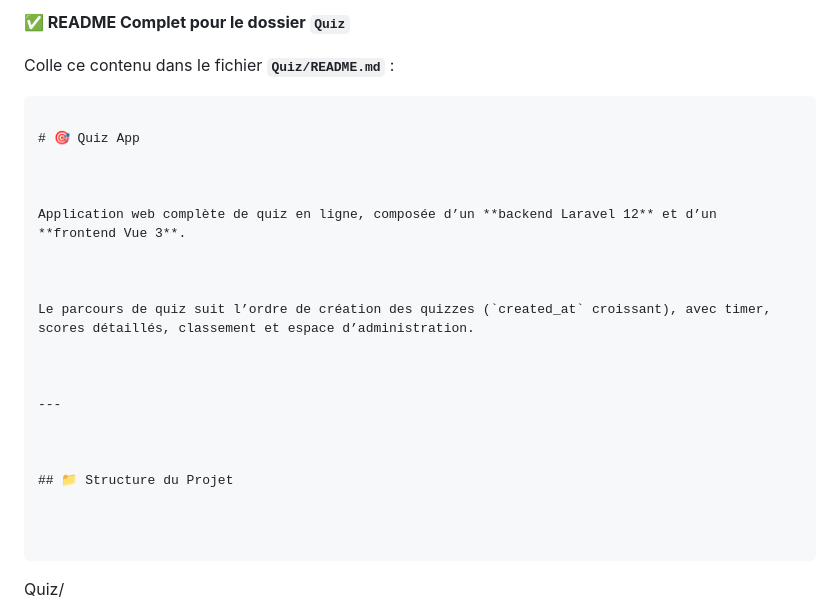
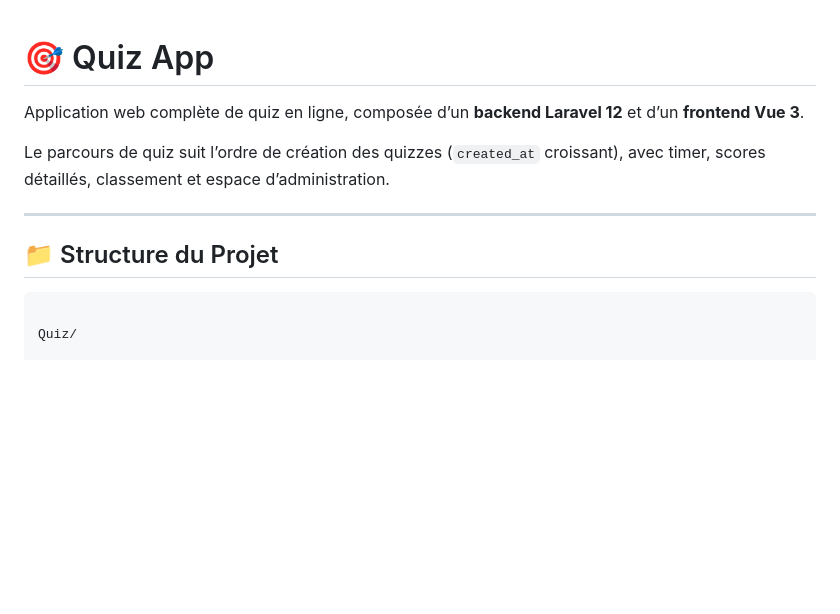
Before and after one commit to hajaniainajeudidia-ui/Quiz, a Markdown page: README.md, the part around the change. Rendered like a GitHub page; blank space fills up the shorter version.

````diff
--- a/README.md
+++ b/README.md
@@ -1,30 +1,13 @@
-**✅ README Complet pour le dossier `Quiz`**
-
-
-
-Colle ce contenu dans le fichier **`Quiz/README.md`** :
-
-
-
-```markdown
-
 # 🎯 Quiz App
-
-
 
 Application web complète de quiz en ligne, composée d’un **backend Laravel 12** et d’un **frontend Vue 3**.
 
-
-
 Le parcours de quiz suit l’ordre de création des quizzes (`created_at` croissant), avec timer, scores détaillés, classement et espace d’administration.
-
-
 
 ---
 
+## 📁 Structure du Projet
 
-
-## 📁 Structure du Projet
 
 
 
````
